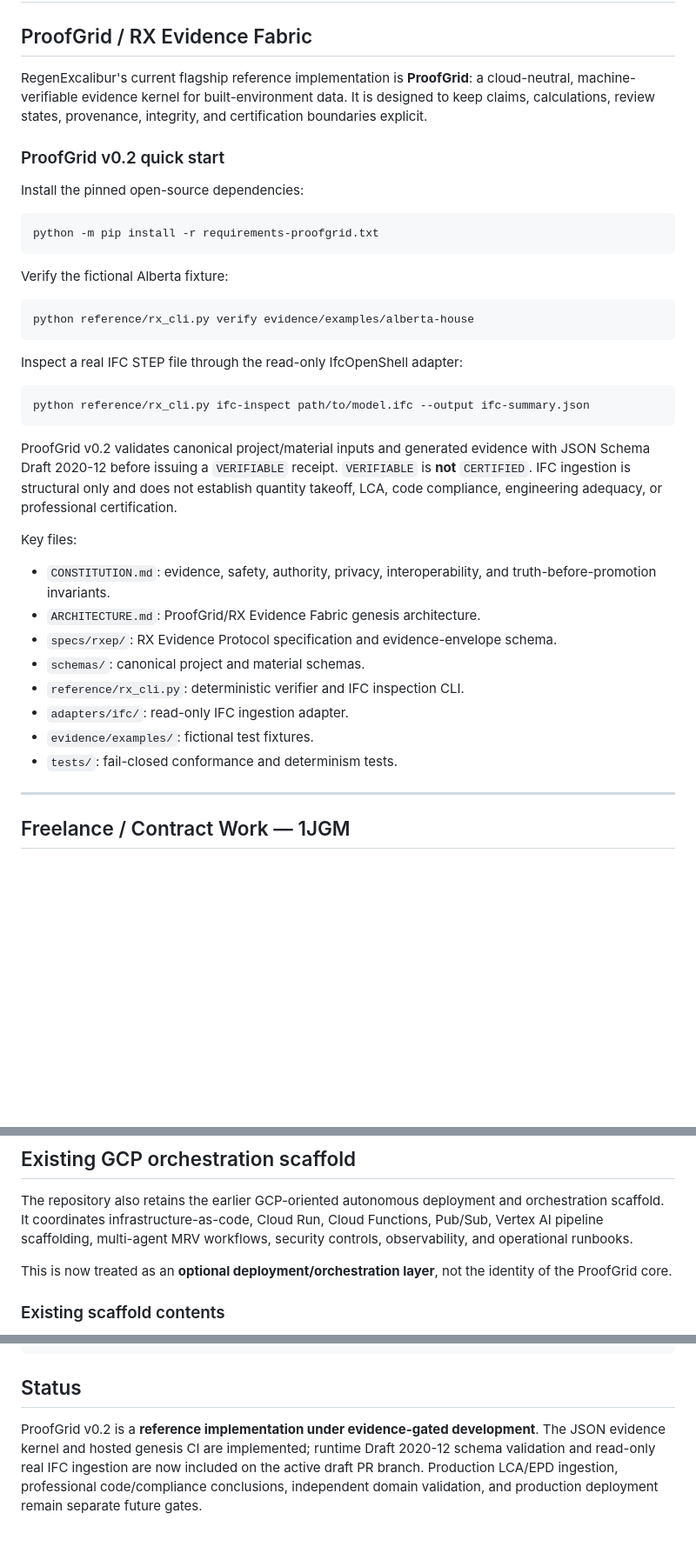
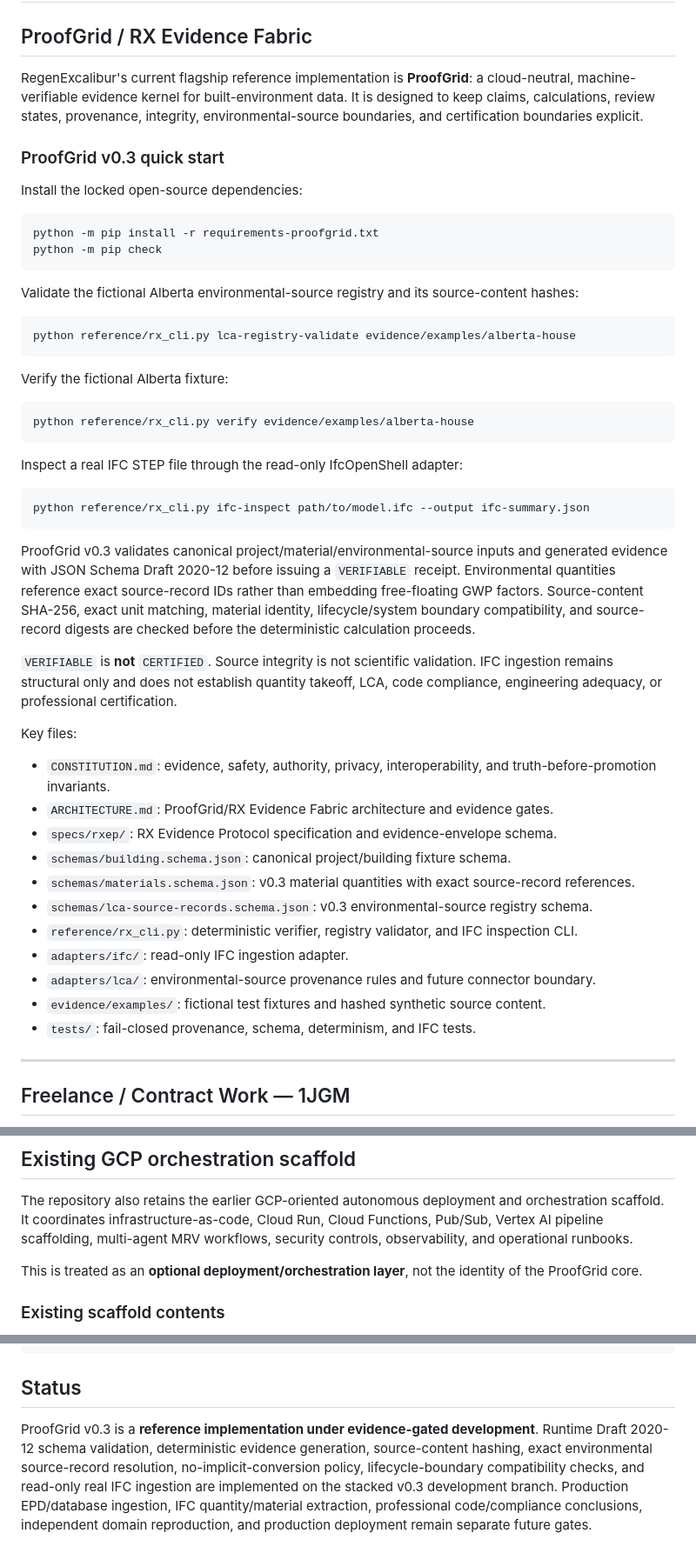
Before and after one commit to Lornt1666/RegenExcalibur, a Markdown page: README.md, 3 parts joined by grey strips. Shown at 87% size. Drawn GitHub-style; blank space fills up the shorter version.

Commit message:
Feature ProofGrid v0.3 environmental provenance in README

````diff
--- a/README.md
+++ b/README.md
@@ -2,14 +2,21 @@
 
 ## ProofGrid / RX Evidence Fabric
 
-RegenExcalibur's current flagship reference implementation is **ProofGrid**: a cloud-neutral, machine-verifiable evidence kernel for built-environment data. It is designed to keep claims, calculations, review states, provenance, integrity, and certification boundaries explicit.
+RegenExcalibur's current flagship reference implementation is **ProofGrid**: a cloud-neutral, machine-verifiable evidence kernel for built-environment data. It is designed to keep claims, calculations, review states, provenance, integrity, environmental-source boundaries, and certification boundaries explicit.
 
-### ProofGrid v0.2 quick start
+### ProofGrid v0.3 quick start
 
-Install the pinned open-source dependencies:
+Install the locked open-source dependencies:
 
 ```bash
 python -m pip install -r requirements-proofgrid.txt
+python -m pip check
+```
+
+Validate the fictional Alberta environmental-source registry and its source-content hashes:
+
+```bash
+python reference/rx_cli.py lca-registry-validate evidence/examples/alberta-house
 ```
 
 Verify the fictional Alberta fixture:
@@ -24,18 +31,23 @@ Inspect a real IFC STEP file through the read-only IfcOpenShell adapter:
 python reference/rx_cli.py ifc-inspect path/to/model.ifc --output ifc-summary.json
 ```
 
-ProofGrid v0.2 validates canonical project/material inputs and generated evidence with JSON Schema Draft 2020-12 before issuing a `VERIFIABLE` receipt. `VERIFIABLE` is **not** `CERTIFIED`. IFC ingestion is structural only and does not establish quantity takeoff, LCA, code compliance, engineering adequacy, or professional certification.
+ProofGrid v0.3 validates canonical project/material/environmental-source inputs and generated evidence with JSON Schema Draft 2020-12 before issuing a `VERIFIABLE` receipt. Environmental quantities reference exact source-record IDs rather than embedding free-floating GWP factors. Source-content SHA-256, exact unit matching, material identity, lifecycle/system boundary compatibility, and source-record digests are checked before the deterministic calculation proceeds.
+
+`VERIFIABLE` is **not** `CERTIFIED`. Source integrity is not scientific validation. IFC ingestion remains structural only and does not establish quantity takeoff, LCA, code compliance, engineering adequacy, or professional certification.
 
 Key files:
 
 - `CONSTITUTION.md`: evidence, safety, authority, privacy, interoperability, and truth-before-promotion invariants.
-- `ARCHITECTURE.md`: ProofGrid/RX Evidence Fabric genesis architecture.
+- `ARCHITECTURE.md`: ProofGrid/RX Evidence Fabric architecture and evidence gates.
 - `specs/rxep/`: RX Evidence Protocol specification and evidence-envelope schema.
-- `schemas/`: canonical project and material schemas.
-- `reference/rx_cli.py`: deterministic verifier and IFC inspection CLI.
+- `schemas/building.schema.json`: canonical project/building fixture schema.
+- `schemas/materials.schema.json`: v0.3 material quantities with exact source-record references.
+- `schemas/lca-source-records.schema.json`: v0.3 environmental-source registry schema.
+- `reference/rx_cli.py`: deterministic verifier, registry validator, and IFC inspection CLI.
 - `adapters/ifc/`: read-only IFC ingestion adapter.
-- `evidence/examples/`: fictional test fixtures.
-- `tests/`: fail-closed conformance and determinism tests.
+- `adapters/lca/`: environmental-source provenance rules and future connector boundary.
+- `evidence/examples/`: fictional test fixtures and hashed synthetic source content.
+- `tests/`: fail-closed provenance, schema, determinism, and IFC tests.
 
 ---
 
@@ -56,7 +68,7 @@ The service profile separates demonstrated capability from learnable adjacent wo
 
 The repository also retains the earlier GCP-oriented autonomous deployment and orchestration scaffold. It coordinates infrastructure-as-code, Cloud Run, Cloud Functions, Pub/Sub, Vertex AI pipeline scaffolding, multi-agent MRV workflows, security controls, observability, and operational runbooks.
 
-This is now treated as an **optional deployment/orchestration layer**, not the identity of the ProofGrid core.
+This is treated as an **optional deployment/orchestration layer**, not the identity of the ProofGrid core.
 
 ### Existing scaffold contents
 
@@ -88,4 +100,4 @@ python RegenExcalibur_Project/master_autonomous_execution_script.py \
 
 ## Status
 
-ProofGrid v0.2 is a **reference implementation under evidence-gated development**. The JSON evidence kernel and hosted genesis CI are implemented; runtime Draft 2020-12 schema validation and read-only real IFC ingestion are now included on the active draft PR branch. Production LCA/EPD ingestion, professional code/compliance conclusions, independent domain validation, and production deployment remain separate future gates.
+ProofGrid v0.3 is a **reference implementation under evidence-gated development**. Runtime Draft 2020-12 schema validation, deterministic evidence generation, source-content hashing, exact environmental source-record resolution, no-implicit-conversion policy, lifecycle-boundary compatibility checks, and read-only real IFC ingestion are implemented on the stacked v0.3 development branch. Production EPD/database ingestion, IFC quantity/material extraction, professional code/compliance conclusions, independent domain reproduction, and production deployment remain separate future gates.
````
